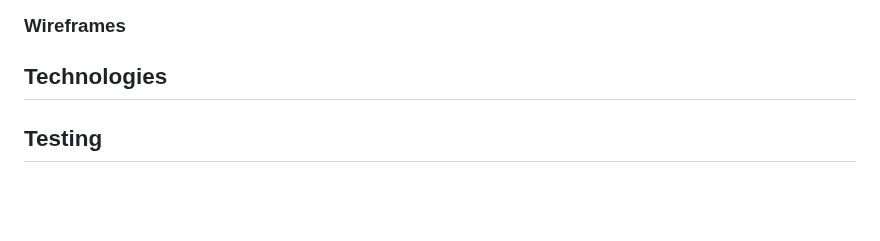
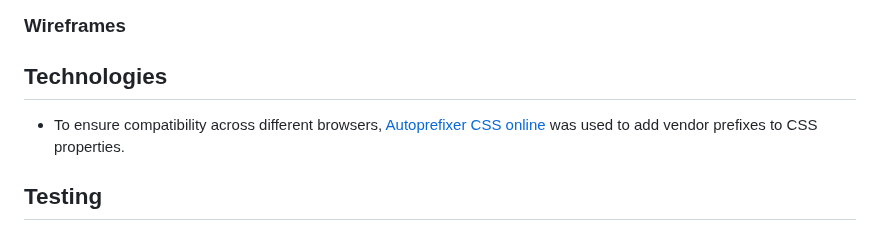
Before and after one commit to tumelo-maja/color-sort-game, a Markdown page: README.md, the part around the change. GitHub-like rendering; blank space fills up the shorter version.

Commit message:
Add autoprefixer as one of the used technologies

```diff
--- a/README.md
+++ b/README.md
@@ -386,7 +386,7 @@ Other goals:
 
 ## Technologies
 
-
+  - To ensure compatibility across different browsers, <a href="https://autoprefixer.github.io/" target="_blank" rel="noopener">Autoprefixer CSS online</a> was used to add vendor prefixes to CSS properties.
 ## Testing
 
 ### Feature Testing
```
